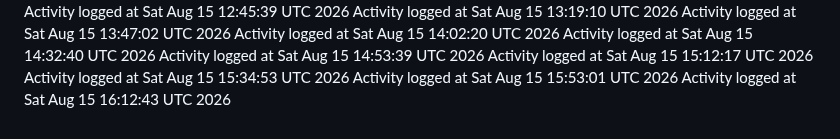
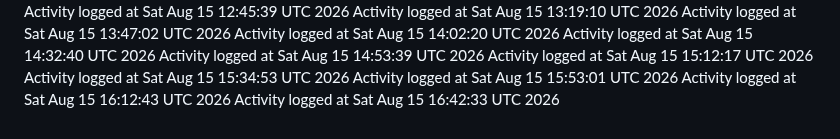
Before and after one commit to kavangcb29/Flap, a Markdown page: ACTIVITY.md, the part around the change. Rendered like a GitHub page.

Commit message:
Auto-generate GitHub activity [skip ci]

```diff
--- a/ACTIVITY.md
+++ b/ACTIVITY.md
@@ -146,3 +146,4 @@ Activity logged at Sat Aug 15 15:12:17 UTC 2026
 Activity logged at Sat Aug 15 15:34:53 UTC 2026
 Activity logged at Sat Aug 15 15:53:01 UTC 2026
 Activity logged at Sat Aug 15 16:12:43 UTC 2026
+Activity logged at Sat Aug 15 16:42:33 UTC 2026
```
